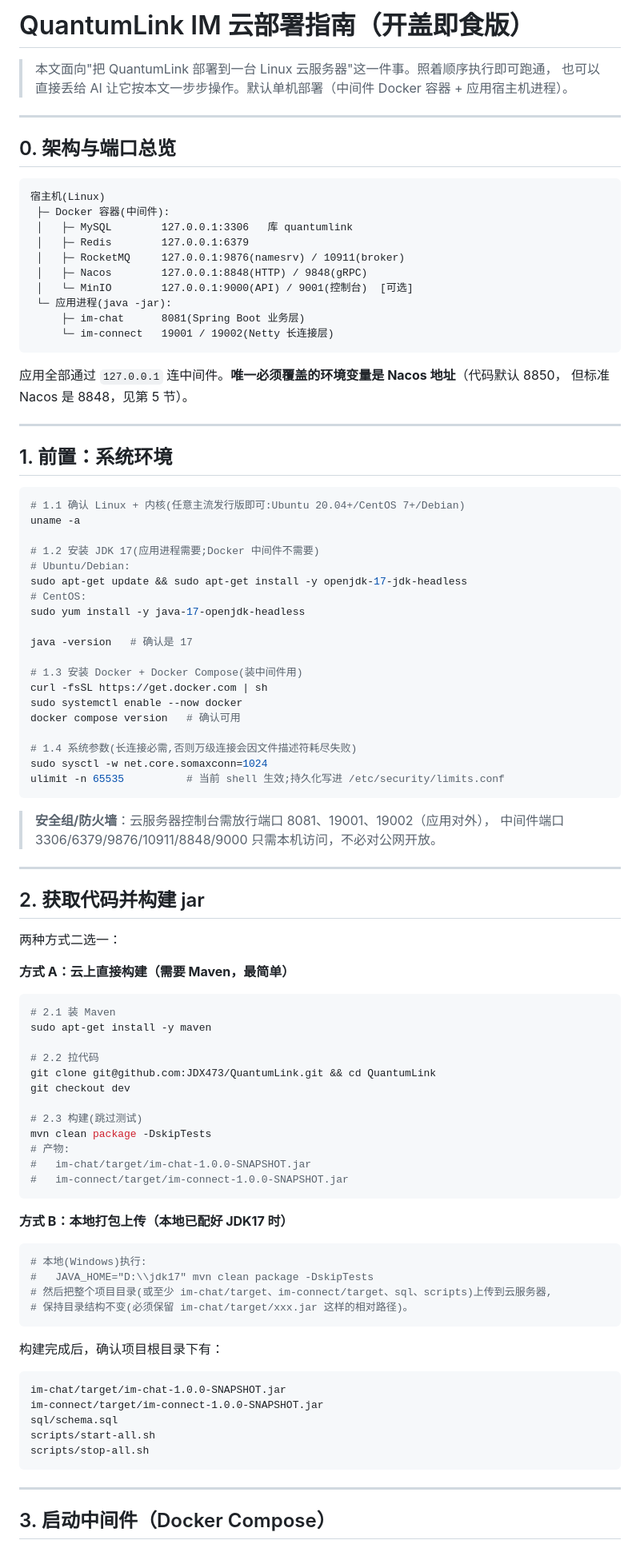
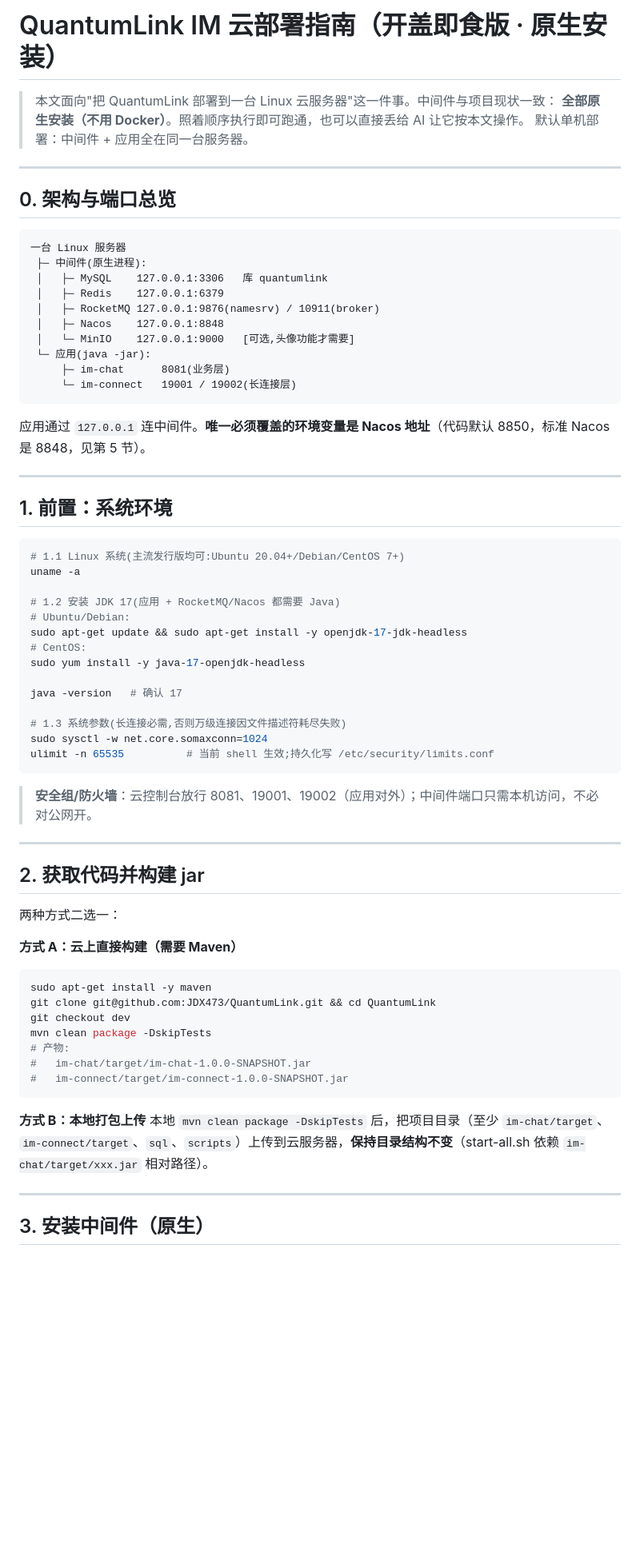
Before and after one commit to JDX473/QuantumLink, a Markdown page: docs/云部署.md, the part around one of its changes. Shown at 80% size. GitHub-like rendering; blank space fills up the shorter version.

````diff
--- a/docs/云部署.md
+++ b/docs/云部署.md
@@ -1,56 +1,50 @@
-# QuantumLink IM 云部署指南（开盖即食版）
+# QuantumLink IM 云部署指南（开盖即食版 · 原生安装）
 
-> 本文面向"把 QuantumLink 部署到一台 Linux 云服务器"这一件事。照着顺序执行即可跑通，
-> 也可以直接丢给 AI 让它按本文一步步操作。默认单机部署（中间件 Docker 容器 + 应用宿主机进程）。
+> 本文面向"把 QuantumLink 部署到一台 Linux 云服务器"这一件事。中间件与项目现状一致：
+> **全部原生安装（不用 Docker）**。照着顺序执行即可跑通，也可以直接丢给 AI 让它按本文操作。
+> 默认单机部署：中间件 + 应用全在同一台服务器。
 
 ---
 
 ## 0. 架构与端口总览
 
 ```
-宿主机(Linux)
- ├─ Docker 容器(中间件):
- │   ├─ MySQL        127.0.0.1:3306   库 quantumlink
- │   ├─ Redis        127.0.0.1:6379
- │   ├─ RocketMQ     127.0.0.1:9876(namesrv) / 10911(broker)
- │   ├─ Nacos        127.0.0.1:8848(HTTP) / 9848(gRPC)
- │   └─ MinIO        127.0.0.1:9000(API) / 9001(控制台)  [可选]
- └─ 应用进程(java -jar):
-     ├─ im-chat      8081(Spring Boot 业务层)
-     └─ im-connect   19001 / 19002(Netty 长连接层)
+一台 Linux 服务器
+ ├─ 中间件(原生进程):
+ │   ├─ MySQL    127.0.0.1:3306   库 quantumlink
+ │   ├─ Redis    127.0.0.1:6379
+ │   ├─ RocketMQ 127.0.0.1:9876(namesrv) / 10911(broker)
+ │   ├─ Nacos    127.0.0.1:8848
+ │   └─ MinIO    127.0.0.1:9000   [可选,头像功能才需要]
+ └─ 应用(java -jar):
+     ├─ im-chat      8081(业务层)
+     └─ im-connect   19001 / 19002(长连接层)
 ```
 
-应用全部通过 `127.0.0.1` 连中间件。**唯一必须覆盖的环境变量是 Nacos 地址**（代码默认 8850，
-但标准 Nacos 是 8848，见第 5 节）。
+应用通过 `127.0.0.1` 连中间件。**唯一必须覆盖的环境变量是 Nacos 地址**（代码默认 8850，标准 Nacos 是 8848，见第 5 节）。
 
 ---
 
 ## 1. 前置：系统环境
 
 ```bash
-# 1.1 确认 Linux + 内核(任意主流发行版即可:Ubuntu 20.04+/CentOS 7+/Debian)
+# 1.1 Linux 系统(主流发行版均可:Ubuntu 20.04+/Debian/CentOS 7+)
 uname -a
 
-# 1.2 安装 JDK 17(应用进程需要;Docker 中间件不需要)
+# 1.2 安装 JDK 17(应用 + RocketMQ/Nacos 都需要 Java)
 # Ubuntu/Debian:
 sudo apt-get update && sudo apt-get install -y openjdk-17-jdk-headless
 # CentOS:
 sudo yum install -y java-17-openjdk-headless
 
-java -version   # 确认是 17
+java -version   # 确认 17
 
-# 1.3 安装 Docker + Docker Compose(装中间件用)
-curl -fsSL https://get.docker.com | sh
-sudo systemctl enable --now docker
-docker compose version   # 确认可用
-
-# 1.4 系统参数(长连接必需,否则万级连接会因文件描述符耗尽失败)
+# 1.3 系统参数(长连接必需,否则万级连接因文件描述符耗尽失败)
 sudo sysctl -w net.core.somaxconn=1024
-ulimit -n 65535          # 当前 shell 生效;持久化写进 /etc/security/limits.conf
+ulimit -n 65535          # 当前 shell 生效;持久化写 /etc/security/limits.conf
 ```
 
-> **安全组/防火墙**：云服务器控制台需放行端口 8081、19001、19002（应用对外），
-> 中间件端口 3306/6379/9876/10911/8848/9000 只需本机访问，不必对公网开放。
+> **安全组/防火墙**：云控制台放行 8081、19001、19002（应用对外）；中间件端口只需本机访问，不必对公网开。
 
 ---
 
@@ -58,40 +52,21 @@ ulimit -n 65535          # 当前 shell 生效;持久化写进 /etc/security/lim
 
 两种方式二选一：
 
-**方式 A：云上直接构建（需要 Maven，最简单）**
+**方式 A：云上直接构建（需要 Maven）**
 ```bash
-# 2.1 装 Maven
 sudo apt-get install -y maven
-
-# 2.2 拉代码
 git clone git@github.com:JDX473/QuantumLink.git && cd QuantumLink
 git checkout dev
-
-# 2.3 构建(跳过测试)
 mvn clean package -DskipTests
 # 产物:
 #   im-chat/target/im-chat-1.0.0-SNAPSHOT.jar
 #   im-connect/target/im-connect-1.0.0-SNAPSHOT.jar
 ```
 
-**方式 B：本地打包上传（本地已配好 JDK17 时）**
-```bash
-# 本地(Windows)执行:
-#   JAVA_HOME="D:\\jdk17" mvn clean package -DskipTests
-# 然后把整个项目目录(或至少 im-chat/target、im-connect/target、sql、scripts)上传到云服务器,
-# 保持目录结构不变(必须保留 im-chat/target/xxx.jar 这样的相对路径)。
-```
-
-构建完成后，确认项目根目录下有：
-```
-im-chat/target/im-chat-1.0.0-SNAPSHOT.jar
-im-connect/target/im-connect-1.0.0-SNAPSHOT.jar
-sql/schema.sql
-scripts/start-all.sh
-scripts/stop-all.sh
-```
+**方式 B：本地打包上传**
+本地 `mvn clean package -DskipTests` 后，把项目目录（至少 `im-chat/target`、`im-connect/target`、`sql`、`scripts`）上传到云服务器，**保持目录结构不变**（start-all.sh 依赖 `im-chat/target/xxx.jar` 相对路径）。
 
 ---
 
-## 3. 启动中间件（Docker Compose）
+## 3. 安装中间件（原生）
 
````
Also changed, not shown: other parts of docs/云部署.md (+91 -114 lines).
